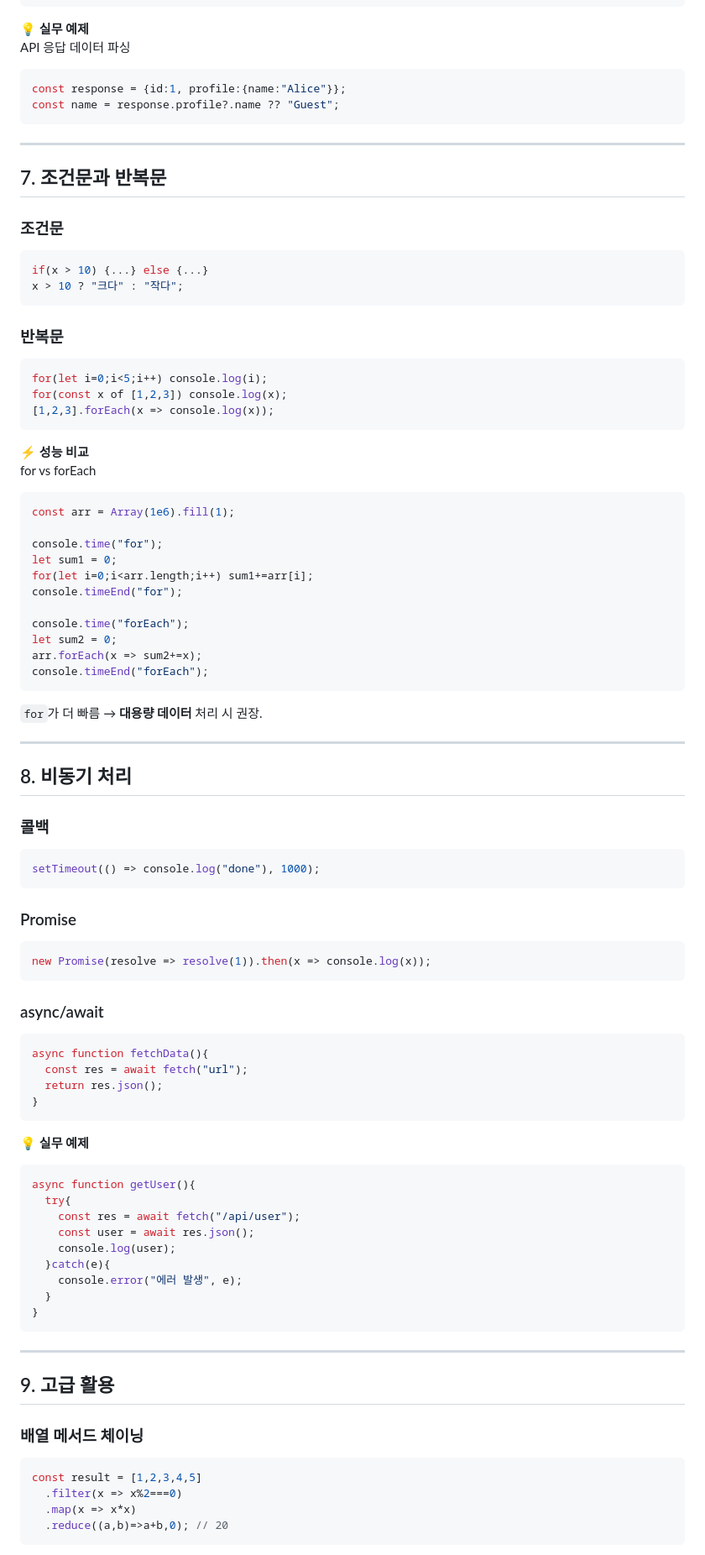
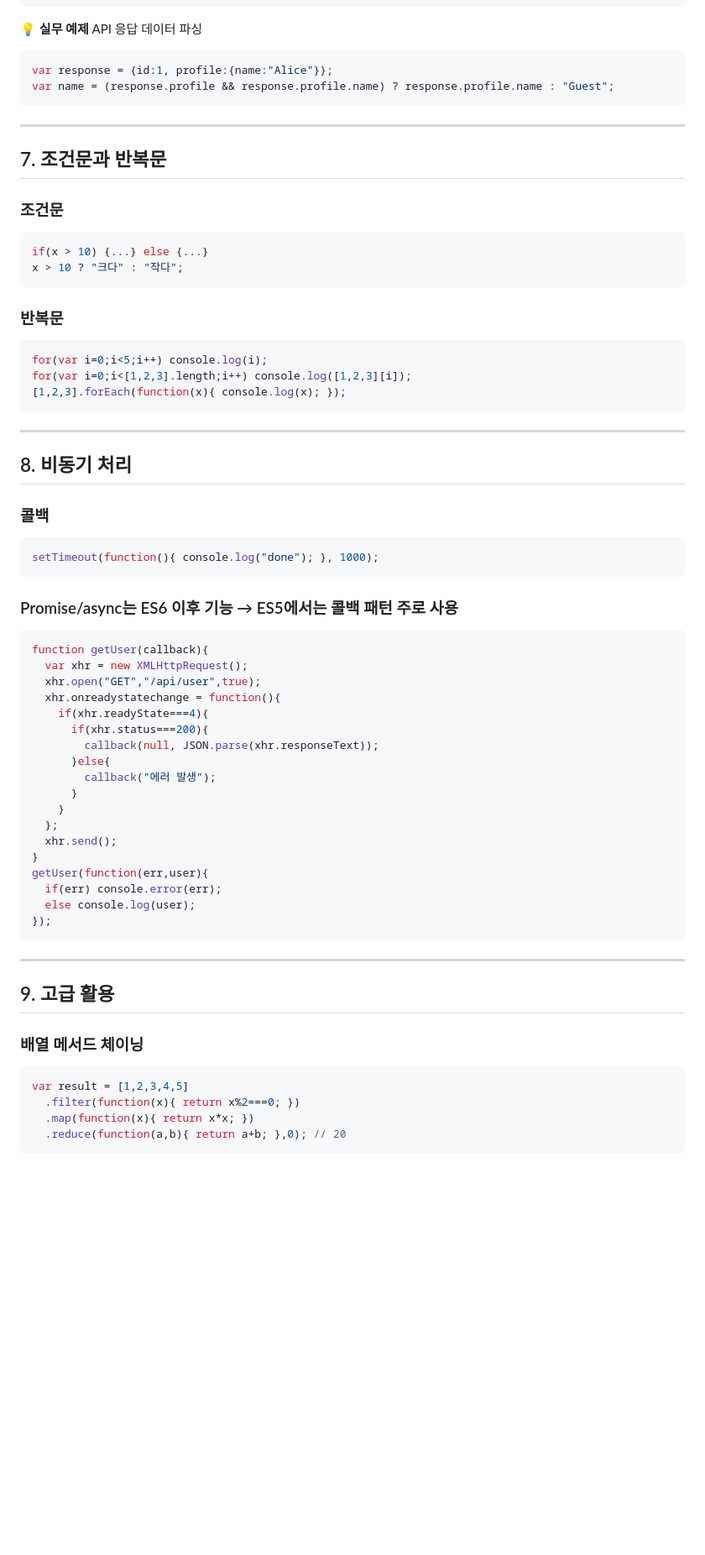
Before and after one commit to Logic-Phantom/TechLog, a Markdown page: blog-front/contents/javascript_guide_with_examples.md, the part around the change printed below. Shown: that part at 84% size. GitHub-like rendering; blank space fills up the shorter version.

````diff
--- a/blog-front/contents/javascript_guide_with_examples.md
+++ b/blog-front/contents/javascript_guide_with_examples.md
@@ -189,12 +149,11 @@ user.name; // Tom
 user["age"]; // 20
 ```
 
-💡 **실무 예제**\
-API 응답 데이터 파싱
+💡 **실무 예제** API 응답 데이터 파싱
 
 ``` js
-const response = {id:1, profile:{name:"Alice"}};
-const name = response.profile?.name ?? "Guest";
+var response = {id:1, profile:{name:"Alice"}};
+var name = (response.profile && response.profile.name) ? response.profile.name : "Guest";
 ```
 
 ------------------------------------------------------------------------
@@ -211,29 +170,10 @@ x > 10 ? "크다" : "작다";
 ### 반복문
 
 ``` js
-for(let i=0;i<5;i++) console.log(i);
-for(const x of [1,2,3]) console.log(x);
-[1,2,3].forEach(x => console.log(x));
+for(var i=0;i<5;i++) console.log(i);
+for(var i=0;i<[1,2,3].length;i++) console.log([1,2,3][i]);
+[1,2,3].forEach(function(x){ console.log(x); });
 ```
-
-⚡ **성능 비교**\
-for vs forEach
-
-``` js
-const arr = Array(1e6).fill(1);
-
-console.time("for");
-let sum1 = 0;
-for(let i=0;i<arr.length;i++) sum1+=arr[i];
-console.timeEnd("for");
-
-console.time("forEach");
-let sum2 = 0;
-arr.forEach(x => sum2+=x);
-console.timeEnd("forEach");
-```
-
-`for`가 더 빠름 → **대용량 데이터** 처리 시 권장.
 
 ------------------------------------------------------------------------
 
@@ -242,36 +182,30 @@ console.timeEnd("forEach");
 ### 콜백
 
 ``` js
-setTimeout(() => console.log("done"), 1000);
+setTimeout(function(){ console.log("done"); }, 1000);
 ```
 
-### Promise
+### Promise/async는 ES6 이후 기능 → ES5에서는 콜백 패턴 주로 사용
 
 ``` js
-new Promise(resolve => resolve(1)).then(x => console.log(x));
-```
-
-### async/await
-
-``` js
-async function fetchData(){
-  const res = await fetch("url");
-  return res.json();
+function getUser(callback){
+  var xhr = new XMLHttpRequest();
+  xhr.open("GET","/api/user",true);
+  xhr.onreadystatechange = function(){
+    if(xhr.readyState===4){
+      if(xhr.status===200){
+        callback(null, JSON.parse(xhr.responseText));
+      }else{
+        callback("에러 발생");
+      }
+    }
+  };
+  xhr.send();
 }
-```
-
-💡 **실무 예제**
-
-``` js
-async function getUser(){
-  try{
-    const res = await fetch("/api/user");
-    const user = await res.json();
-    console.log(user);
-  }catch(e){
-    console.error("에러 발생", e);
-  }
-}
+getUser(function(err,user){
+  if(err) console.error(err);
+  else console.log(user);
+});
 ```
 
 ------------------------------------------------------------------------
@@ -281,8 +215,8 @@ async function getUser(){
 ### 배열 메서드 체이닝
 
 ``` js
-const result = [1,2,3,4,5]
-  .filter(x => x%2===0)
-  .map(x => x*x)
-  .reduce((a,b)=>a+b,0); // 20
+var result = [1,2,3,4,5]
+  .filter(function(x){ return x%2===0; })
+  .map(function(x){ return x*x; })
+  .reduce(function(a,b){ return a+b; },0); // 20
 ```
````
Also changed, not shown: other parts of blog-front/contents/javascript_guide_with_examples.md (+37 -113 lines).
